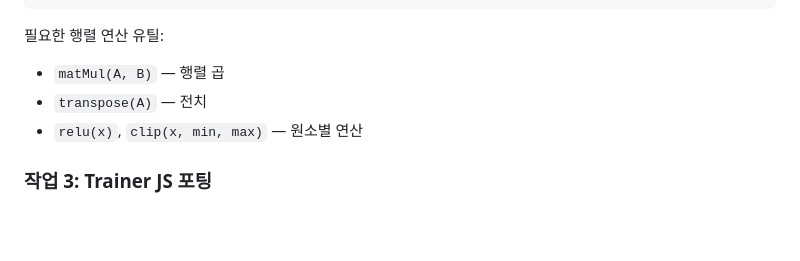
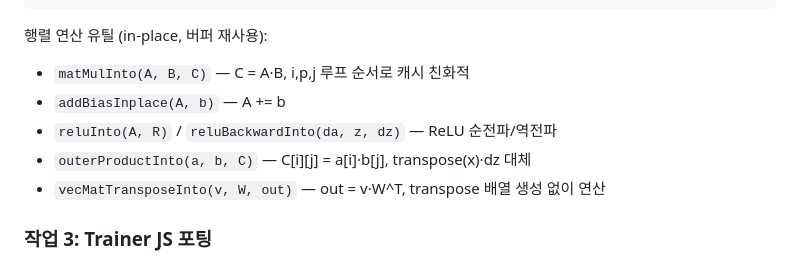
Before and after one commit to eyTns/rl_2048, a Markdown page: docs/ml_visualization_plan.md, the part around one of its changes. Drawn GitHub-style; blank space fills up the shorter version.

````diff
--- a/docs/ml_visualization_plan.md
+++ b/docs/ml_visualization_plan.md
@@ -161,10 +161,12 @@ QNetwork {
 }
 ```
 
-필요한 행렬 연산 유틸:
-- `matMul(A, B)` — 행렬 곱
-- `transpose(A)` — 전치
-- `relu(x)`, `clip(x, min, max)` — 원소별 연산
+행렬 연산 유틸 (in-place, 버퍼 재사용):
+- `matMulInto(A, B, C)` — C = A·B, i,p,j 루프 순서로 캐시 친화적
+- `addBiasInplace(A, b)` — A += b
+- `reluInto(A, R)` / `reluBackwardInto(da, z, dz)` — ReLU 순전파/역전파
+- `outerProductInto(a, b, C)` — C[i][j] = a[i]·b[j], transpose(x)·dz 대체
+- `vecMatTransposeInto(v, W, out)` — out = v·W^T, transpose 배열 생성 없이 연산
 
 ### 작업 3: Trainer JS 포팅
 
````
Also changed, not shown: other parts of docs/ml_visualization_plan.md (+57 -0 lines).
